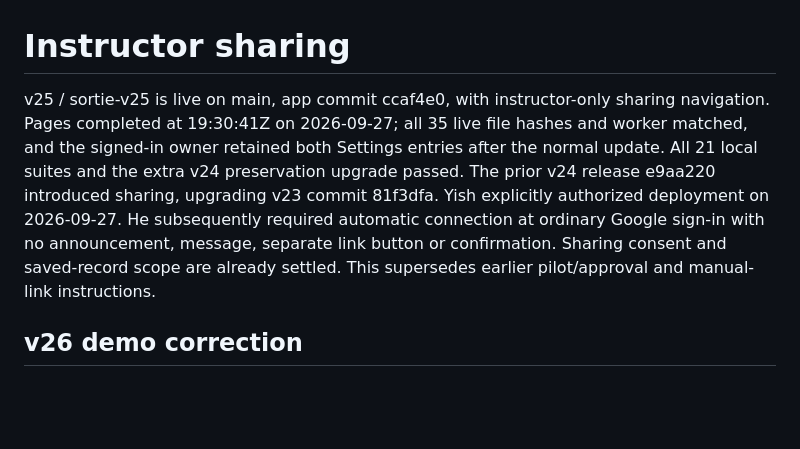
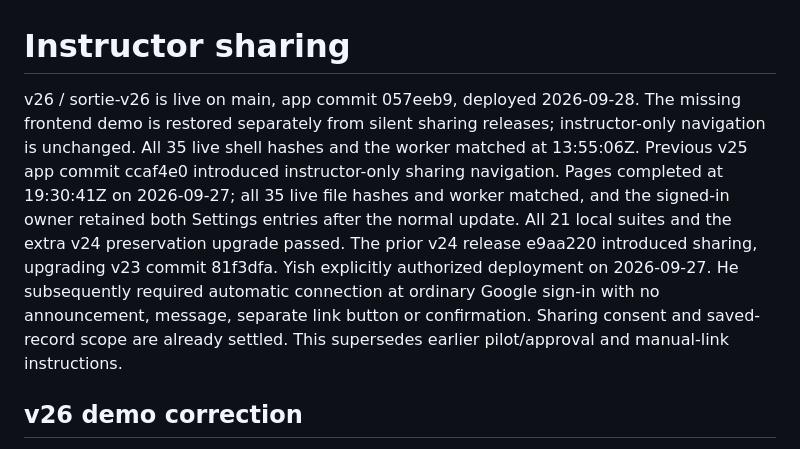
Before and after one commit to yzgershon/sortie, a Markdown page: CLOUD-SETUP.md, the part around the change. Rendered like a GitHub page; blank space fills up the shorter version.

Commit message:
Record verified v26 demo correction deployment

```diff
--- a/CLOUD-SETUP.md
+++ b/CLOUD-SETUP.md
@@ -1,6 +1,6 @@
 # Instructor sharing
 
-v25 / sortie-v25 is live on main, app commit ccaf4e0, with instructor-only sharing navigation. Pages completed at 19:30:41Z on 2026-09-27; all 35 live file hashes and worker matched, and the signed-in owner retained both Settings entries after the normal update. All 21 local suites and the extra v24 preservation upgrade passed. The prior v24 release e9aa220 introduced sharing, upgrading v23 commit 81f3dfa. Yish explicitly authorized deployment on 2026-09-27. He subsequently required automatic connection at ordinary Google sign-in with no announcement, message, separate link button or confirmation. Sharing consent and saved-record scope are already settled. This supersedes earlier pilot/approval and manual-link instructions.
+v26 / sortie-v26 is live on main, app commit 057eeb9, deployed 2026-09-28. The missing frontend demo is restored separately from silent sharing releases; instructor-only navigation is unchanged. All 35 live shell hashes and the worker matched at 13:55:06Z. Previous v25 app commit ccaf4e0 introduced instructor-only sharing navigation. Pages completed at 19:30:41Z on 2026-09-27; all 35 live file hashes and worker matched, and the signed-in owner retained both Settings entries after the normal update. All 21 local suites and the extra v24 preservation upgrade passed. The prior v24 release e9aa220 introduced sharing, upgrading v23 commit 81f3dfa. Yish explicitly authorized deployment on 2026-09-27. He subsequently required automatic connection at ordinary Google sign-in with no announcement, message, separate link button or confirmation. Sharing consent and saved-record scope are already settled. This supersedes earlier pilot/approval and manual-link instructions.
 
 ## v26 demo correction
 
```
Also changed, not shown: HANDOFF.md (+2 -2 lines), RELEASE-CHECKLIST.md (+1 -1 lines).
